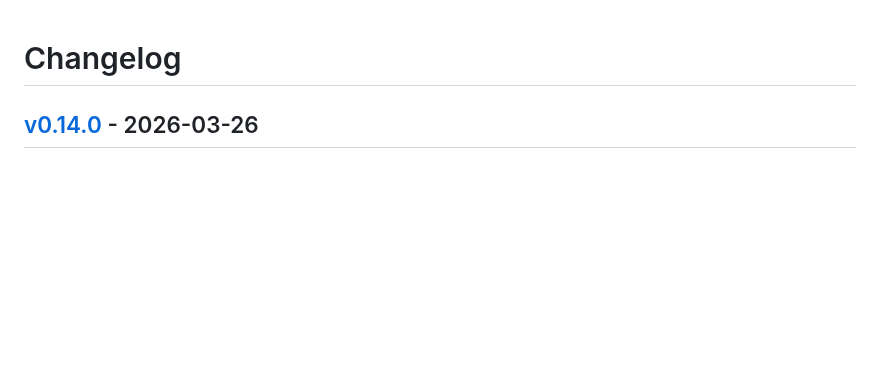
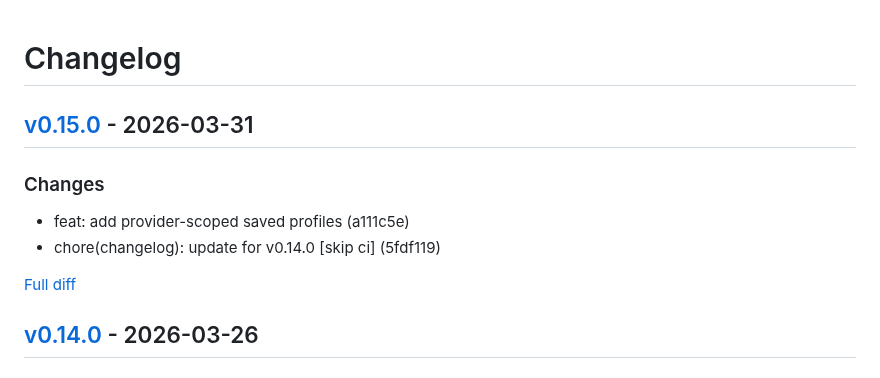
Before and after one commit to ivanyort/multibucket_explorer, a Markdown page: CHANGELOG.md, the part around the change. GitHub-like rendering; blank space fills up the shorter version.

Commit message:
chore(changelog): update for v0.15.0 [skip ci]

```diff
--- a/CHANGELOG.md
+++ b/CHANGELOG.md
@@ -1,4 +1,13 @@
 # Changelog
+
+
+## [v0.15.0](https://github.com/ivanyort/multibucket_explorer/releases/tag/v0.15.0) - 2026-03-31
+
+### Changes
+- feat: add provider-scoped saved profiles (a111c5e)
+- chore(changelog): update for v0.14.0 [skip ci] (5fdf119)
+
+[Full diff](https://github.com/ivanyort/multibucket_explorer/compare/v0.14.0...v0.15.0)
 
 
 ## [v0.14.0](https://github.com/ivanyort/multibucket_explorer/releases/tag/v0.14.0) - 2026-03-26
```
